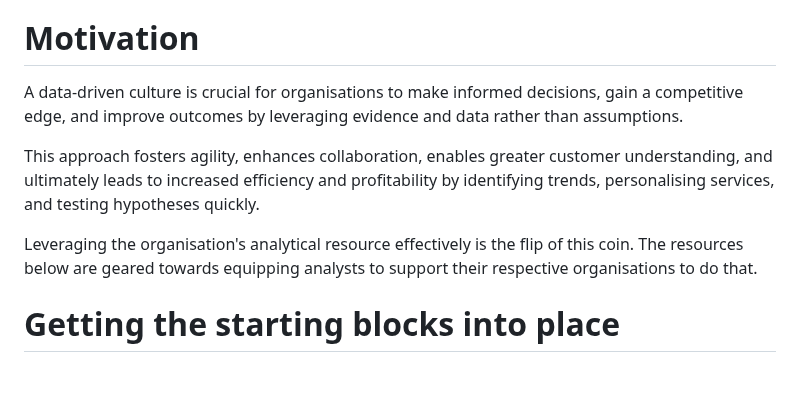
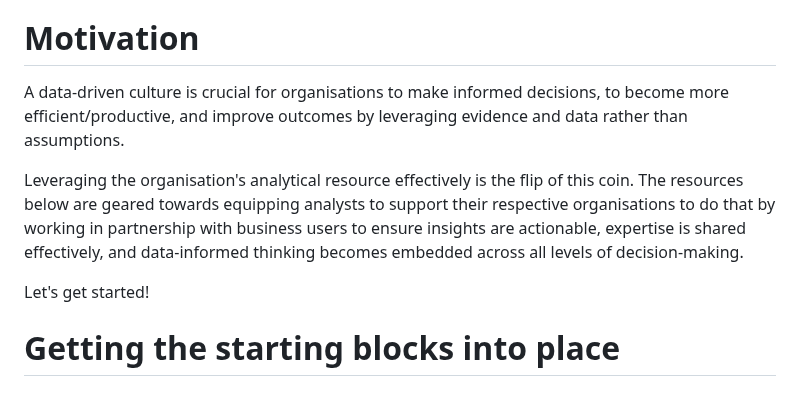
Before and after one commit to ckaur5689/DataLiteracy, a Markdown page: README.md, the part around the change. Rendered like a GitHub page.

```diff
--- a/README.md
+++ b/README.md
@@ -11,11 +11,11 @@ https://www.nationalarchives.gov.uk/doc/open-government-licence/version/3/
 This repository provides tools, frameworks, and practical examples to strengthen organisational data culture. It empowers analysts to share their expertise effectively, collaborate with business stakeholders, and collectively drive data-informed decision-making.
 
 # Motivation
-A data-driven culture is crucial for organisations to make informed decisions, gain a competitive edge, and improve outcomes by leveraging evidence and data rather than assumptions.
+A data-driven culture is crucial for organisations to make informed decisions, to become more efficient/productive, and improve outcomes by leveraging evidence and data rather than assumptions.
 
-This approach fosters agility, enhances collaboration, enables greater customer understanding, and ultimately leads to increased efficiency and profitability by identifying trends, personalising services, and testing hypotheses quickly.
+Leveraging the organisation's analytical resource effectively is the flip of this coin. The resources below are geared towards equipping analysts to support their respective organisations to do that by working in partnership with business users to ensure insights are actionable, expertise is shared effectively, and data-informed thinking becomes embedded across all levels of decision-making.
 
-Leveraging the organisation's analytical resource effectively is the flip of this coin. The resources below are geared towards equipping analysts to support their respective organisations to do that.
+Let's get started!
 
 # Getting the starting blocks into place
 
```
